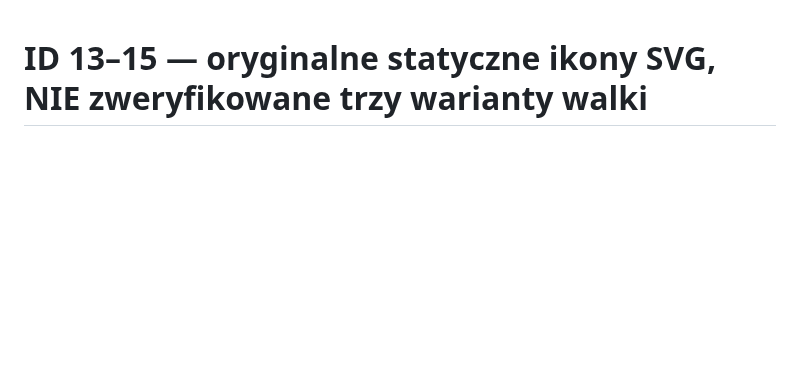
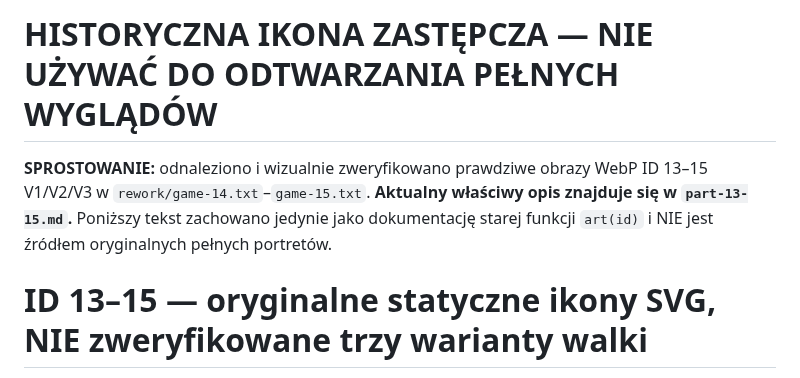
Before and after one commit to shadow31905/ball-vs-ball, a Markdown page: docs/original-393/part-13-15-static-unverified.md, the part around the change. GitHub-like rendering; blank space fills up the shorter version.

Commit message:
docs: clearly mark old SVG icons as superseded by original WebP portraits

```diff
--- a/docs/original-393/part-13-15-static-unverified.md
+++ b/docs/original-393/part-13-15-static-unverified.md
@@ -1,3 +1,7 @@
+# HISTORYCZNA IKONA ZASTĘPCZA — NIE UŻYWAĆ DO ODTWARZANIA PEŁNYCH WYGLĄDÓW
+
+**SPROSTOWANIE:** odnaleziono i wizualnie zweryfikowano prawdziwe obrazy WebP ID 13–15 V1/V2/V3 w `rework/game-14.txt`–`game-15.txt`. **Aktualny właściwy opis znajduje się w `part-13-15.md`.** Poniższy tekst zachowano jedynie jako dokumentację starej funkcji `art(id)` i NIE jest źródłem oryginalnych pełnych portretów.
+
 # ID 13–15 — oryginalne statyczne ikony SVG, NIE zweryfikowane trzy warianty walki
 
 **Źródło:** `main`, commit `1de7d74870192bb45896cb5b1e0ecd891aafd5dd`, `rework/game-0.txt`, funkcja `art(id)`. **Trzy ikony zostały rzeczywiście wyrenderowane z oryginalnego kodu SVG i obejrzane**, ale **NIE potwierdzono pełnych wyglądów w walce dla V1/V2/V3**. Funkcja `art(id)` nie przyjmuje poziomu ewolucji; zwraca ten sam statyczny SVG dla każdego z tych ID. Osobny silnik animacji `BVBFirstSixteen` może rysować dodatkowe elementy zależne od poziomu — dopóki nie zostaną obejrzane wszystkie trzy stany w prawdziwym rendererze, **nie wolno oznaczać tych 9 wariantów jako w pełni wizualnie zweryfikowanych**.
```
